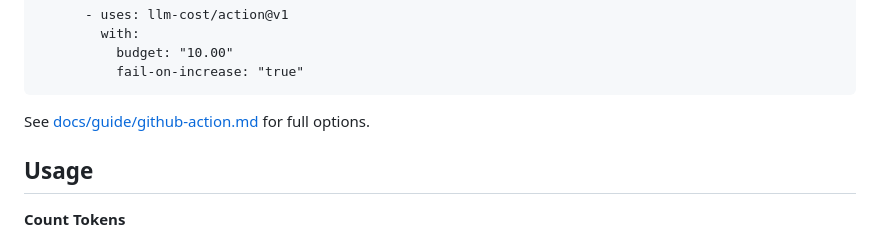
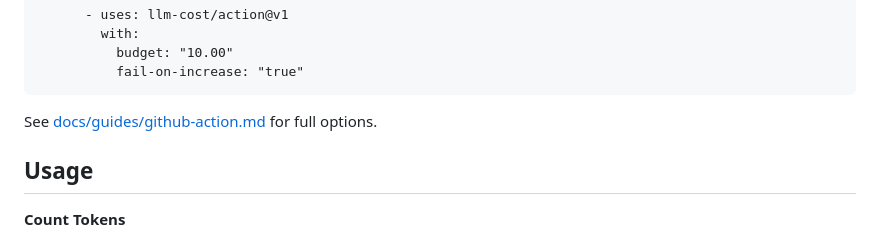
Before and after one commit to Rul1an/llm-cost, a Markdown page: README.md, the part around one of its changes. Drawn GitHub-style.

Commit message:
docs: consolidate /guide into /guides and update refs

````diff
--- a/README.md
+++ b/README.md
@@ -96,7 +96,7 @@ jobs:
           fail-on-increase: "true"
 ```
 
-See [docs/guide/github-action.md](docs/guide/github-action.md) for full options.
+See [docs/guides/github-action.md](docs/guides/github-action.md) for full options.
 
 ## Usage
 
````
Also changed, not shown: other parts of README.md (+1 -1 lines), docs/guides/github-action.md (renamed from docs/guide/github-action.md).
